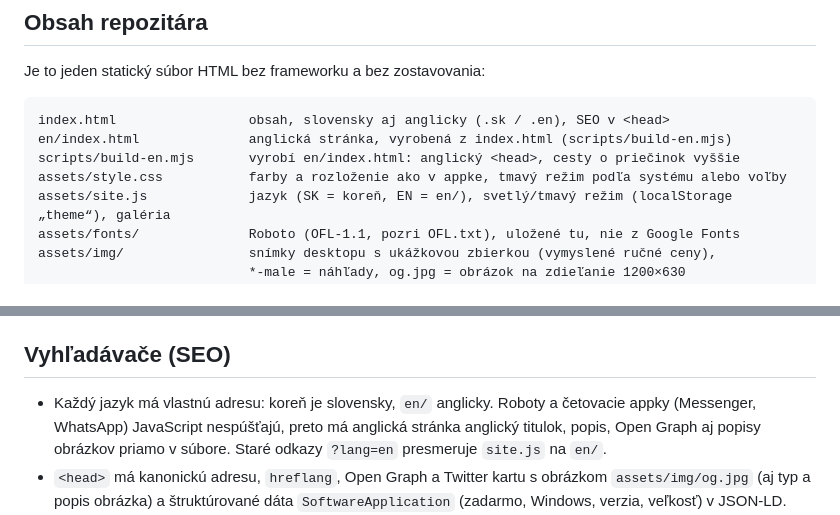
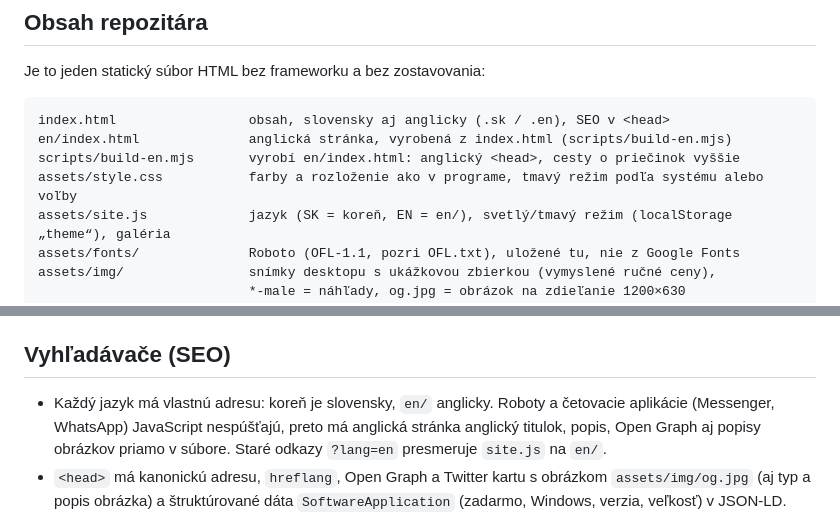
Before and after one commit to jakubmatisak/moje-kocky, a Markdown page: README.md, 2 parts joined by grey strips. Drawn GitHub-style.

Commit message:
README: slovenská časť bez slova „appka“
Co-Authored-By: Claude Opus 5.5 <noreply@anthropic.com>

```diff
--- a/README.md
+++ b/README.md
@@ -18,7 +18,7 @@ Je to jeden statický súbor HTML bez frameworku a bez zostavovania:
 index.html                 obsah, slovensky aj anglicky (.sk / .en), SEO v <head>
 en/index.html              anglická stránka, vyrobená z index.html (scripts/build-en.mjs)
 scripts/build-en.mjs       vyrobí en/index.html: anglický <head>, cesty o priečinok vyššie
-assets/style.css           farby a rozloženie ako v appke, tmavý režim podľa systému alebo voľby
+assets/style.css           farby a rozloženie ako v programe, tmavý režim podľa systému alebo voľby
 assets/site.js             jazyk (SK = koreň, EN = en/), svetlý/tmavý režim (localStorage „theme“), galéria
 assets/fonts/              Roboto (OFL-1.1, pozri OFL.txt), uložené tu, nie z Google Fonts
 assets/img/                snímky desktopu s ukážkovou zbierkou (vymyslené ručné ceny),
@@ -49,7 +49,7 @@ Náhľad: `python -m http.server` v tomto priečinku. Zverejnenie: GitHub Pages
 ## Vyhľadávače (SEO)
 
 - Každý jazyk má vlastnú adresu: koreň je slovensky, `en/` anglicky. Roboty a četovacie
-  appky (Messenger, WhatsApp) JavaScript nespúšťajú, preto má anglická stránka anglický
+  aplikácie (Messenger, WhatsApp) JavaScript nespúšťajú, preto má anglická stránka anglický
   titulok, popis, Open Graph aj popisy obrázkov priamo v súbore. Staré odkazy `?lang=en`
   presmeruje `site.js` na `en/`.
 - `<head>` má kanonickú adresu, `hreflang`, Open Graph a Twitter kartu s obrázkom
```
